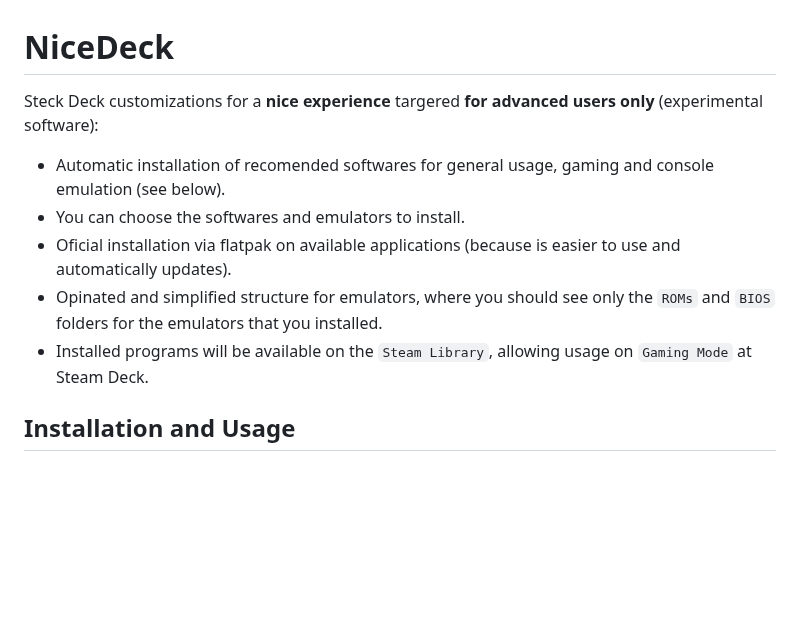
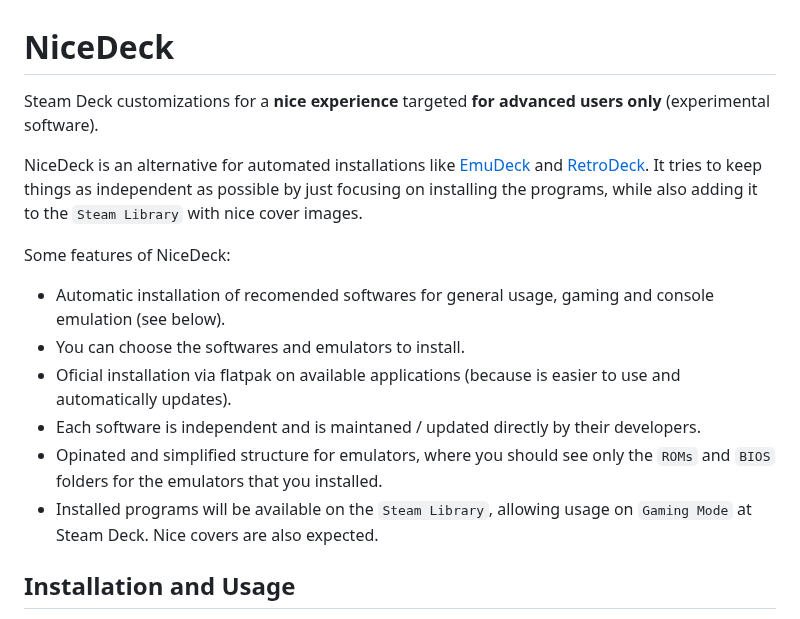
Before and after one commit to mateussouzaweb/nicedeck, a Markdown page: README.md, the part around the change. Drawn GitHub-style; blank space fills up the shorter version.

Commit message:
Updated initial descriptions.

```diff
--- a/README.md
+++ b/README.md
@@ -1,12 +1,17 @@
 # NiceDeck
 
-Steck Deck customizations for a **nice experience** targered **for advanced users only** (experimental software):
+Steam Deck customizations for a **nice experience** targeted **for advanced users only** (experimental software).
+
+NiceDeck is an alternative for automated installations like [EmuDeck](https://github.com/dragoonDorise/EmuDeck) and [RetroDeck](https://github.com/XargonWan/RetroDECK). It tries to keep things as independent as possible by just focusing on installing the programs, while also adding it to the ``Steam Library`` with nice cover images.
+
+Some features of NiceDeck:
 
 - Automatic installation of recomended softwares for general usage, gaming and console emulation (see below).
 - You can choose the softwares and emulators to install.
 - Oficial installation via flatpak on available applications (because is easier to use and automatically updates).
+- Each software is independent and is maintaned / updated directly by their developers.
 - Opinated and simplified structure for emulators, where you should see only the ``ROMs`` and ``BIOS`` folders for the emulators that you installed.
-- Installed programs will be available on the ``Steam Library``, allowing usage on ``Gaming Mode`` at Steam Deck.
+- Installed programs will be available on the ``Steam Library``, allowing usage on ``Gaming Mode`` at Steam Deck. Nice covers are also expected.
 
 ## Installation and Usage
 
```
